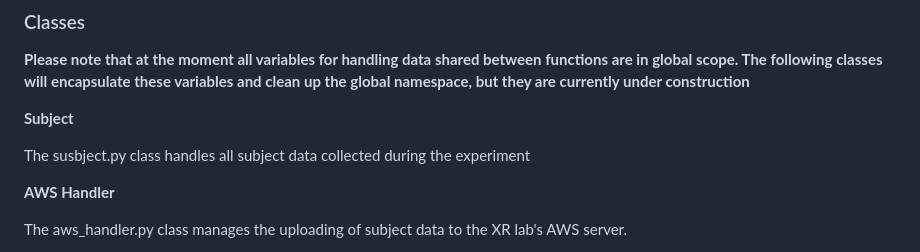
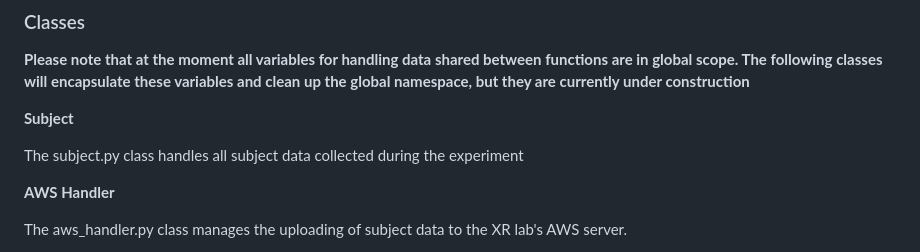
Before and after one commit to brn-cntrl/pilot_server, a Markdown page: README.md, the part around the change. Rendered like a GitHub page.

Commit message:
typo fix

```diff
--- a/README.md
+++ b/README.md
@@ -98,7 +98,7 @@ You should see the following result in Terminal:
 
 **Subject**
 
-The susbject.py class handles all subject data collected during the experiment
+The subject.py class handles all subject data collected during the experiment
 
 **AWS Handler**
 
```
